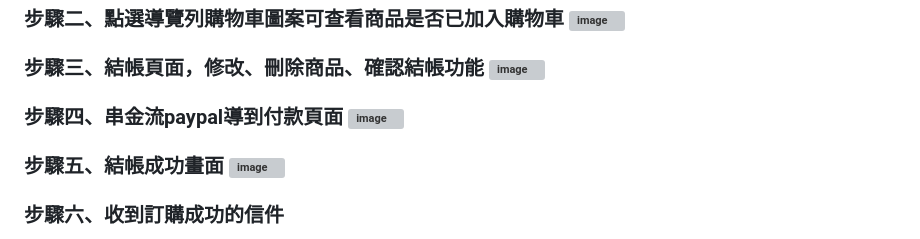
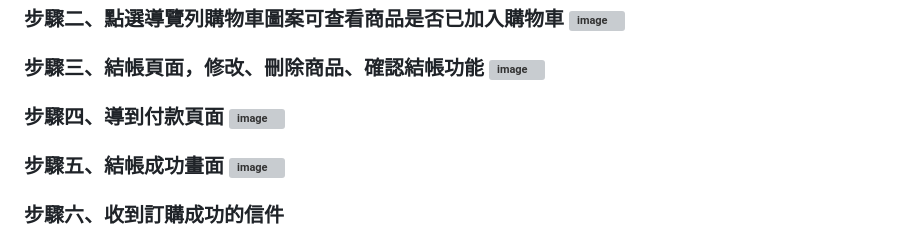
Before and after one commit to hellonaaaa/Keyboardmarket_hello, a Markdown page: README.md, the part around the change. Rendered like a GitHub page; grey boxes are pictures that could not be loaded.

```diff
--- a/README.md
+++ b/README.md
@@ -77,7 +77,7 @@
 <img width="960" alt="image" src="https://user-images.githubusercontent.com/114495866/222632210-b0c80c8b-99fb-479f-87ce-266758a73dc9.png">
 <h3>步驟三、結帳頁面，修改、刪除商品、確認結帳功能
 <img width="956" alt="image" src="https://user-images.githubusercontent.com/114495866/222632280-9a10b154-b758-4819-99d7-ba10f70dfd5b.png">
-<h3>步驟四、串金流paypal導到付款頁面
+<h3>步驟四、導到付款頁面
 <img width="904" alt="image" src="https://user-images.githubusercontent.com/114495866/222582298-834b78cd-3c22-4fdb-aac0-44553bab9650.png">
 <h3>步驟五、結帳成功畫面
 <img width="916" alt="image" src="https://user-images.githubusercontent.com/114495866/222583009-a495c7f6-2fcd-4407-bd91-3927ad2b81ed.png">
```
